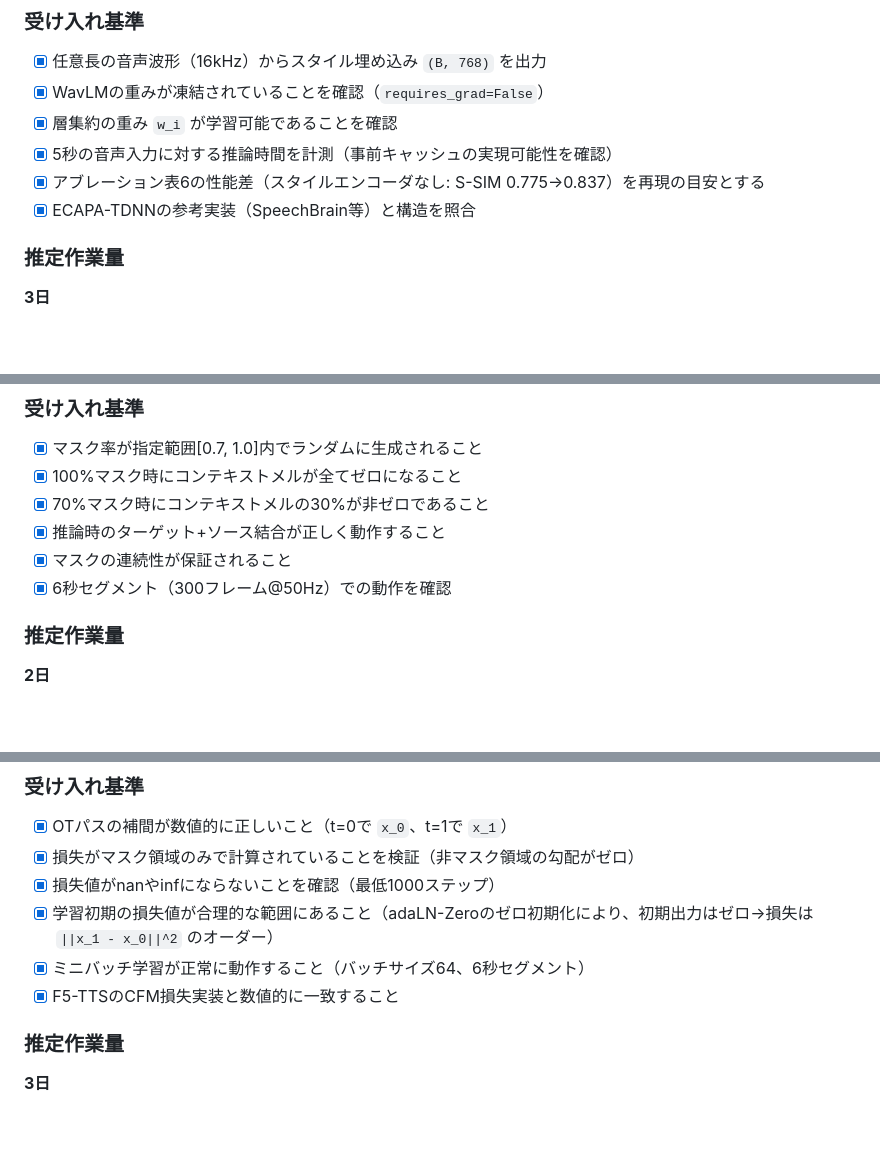
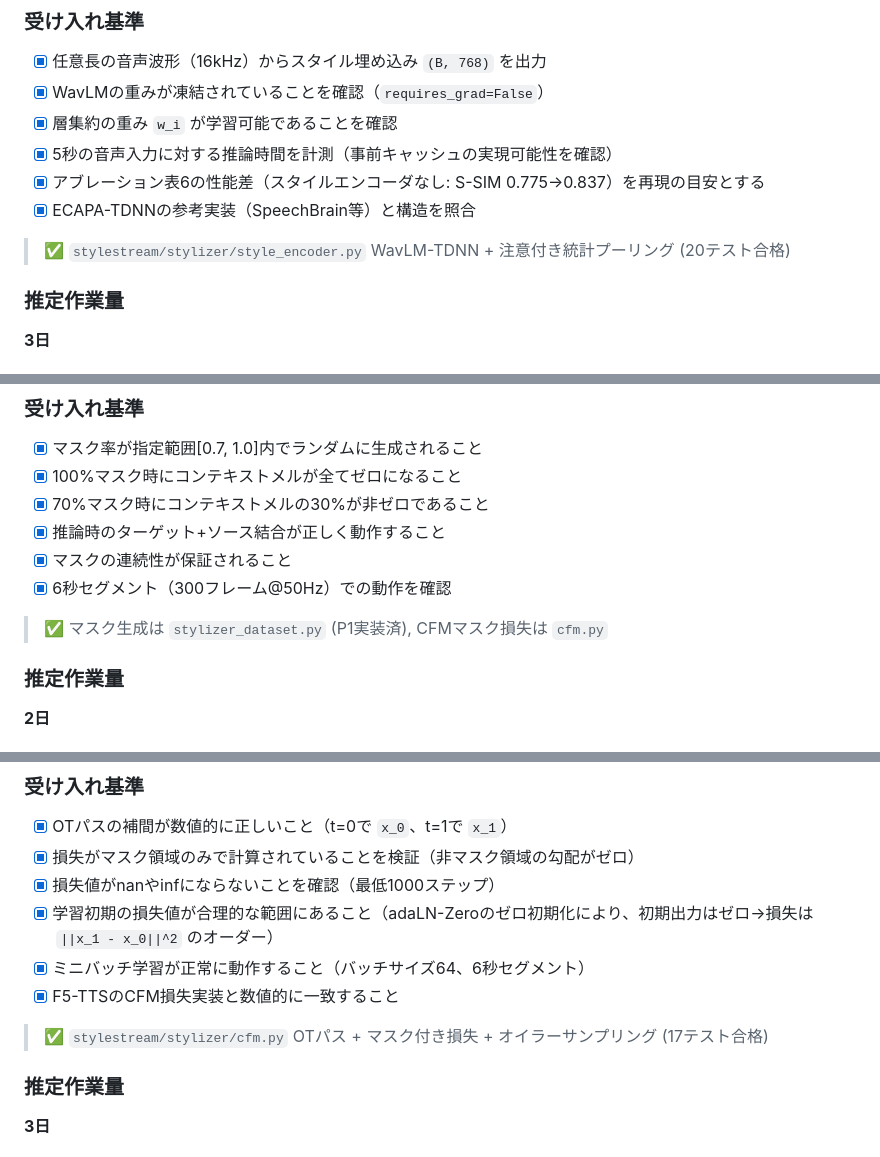
Before and after one commit to ayutaz/StyleStream, a Markdown page: docs/phase3_stylizer_milestones.md, 3 parts joined by grey strips. GitHub-like rendering; blank space fills up the shorter version.

```diff
--- a/docs/phase3_stylizer_milestones.md
+++ b/docs/phase3_stylizer_milestones.md
@@ -214,6 +220,8 @@ ECAPA-TDNNの設計を参考とする。論文では「TDNN」とのみ記載さ
 - [x] 5秒の音声入力に対する推論時間を計測（事前キャッシュの実現可能性を確認）
 - [x] アブレーション表6の性能差（スタイルエンコーダなし: S-SIM 0.775→0.837）を再現の目安とする
 - [x] ECAPA-TDNNの参考実装（SpeechBrain等）と構造を照合
+
+> ✅ `stylestream/stylizer/style_encoder.py` WavLM-TDNN + 注意付き統計プーリング (20テスト合格)
 
 ### 推定作業量
 **3日**
@@ -284,6 +292,8 @@ context_mel = (1 - m) * x1  # 非マスク部分のみ残す
 - [x] マスクの連続性が保証されること
 - [x] 6秒セグメント（300フレーム@50Hz）での動作を確認
 
+> ✅ マスク生成は `stylizer_dataset.py` (P1実装済), CFMマスク損失は `cfm.py`
+
 ### 推定作業量
 **2日**
 
@@ -353,6 +363,8 @@ L_CFM = E_{t, x_1, x_0, m} [ || m * (v_hat - (x_1 - x_0)) ||^2 ]
 - [x] 学習初期の損失値が合理的な範囲にあること（adaLN-Zeroのゼロ初期化により、初期出力はゼロ→損失は `||x_1 - x_0||^2` のオーダー）
 - [x] ミニバッチ学習が正常に動作すること（バッチサイズ64、6秒セグメント）
 - [x] F5-TTSのCFM損失実装と数値的に一致すること
+
+> ✅ `stylestream/stylizer/cfm.py` OTパス + マスク付き損失 + オイラーサンプリング (17テスト合格)
 
 ### 推定作業量
 **3日**
```
Also changed, not shown: other parts of docs/phase3_stylizer_milestones.md (+23 -9 lines), CLAUDE.md (+18 -5 lines), docs/milestones.md (+33 -23 lines).
